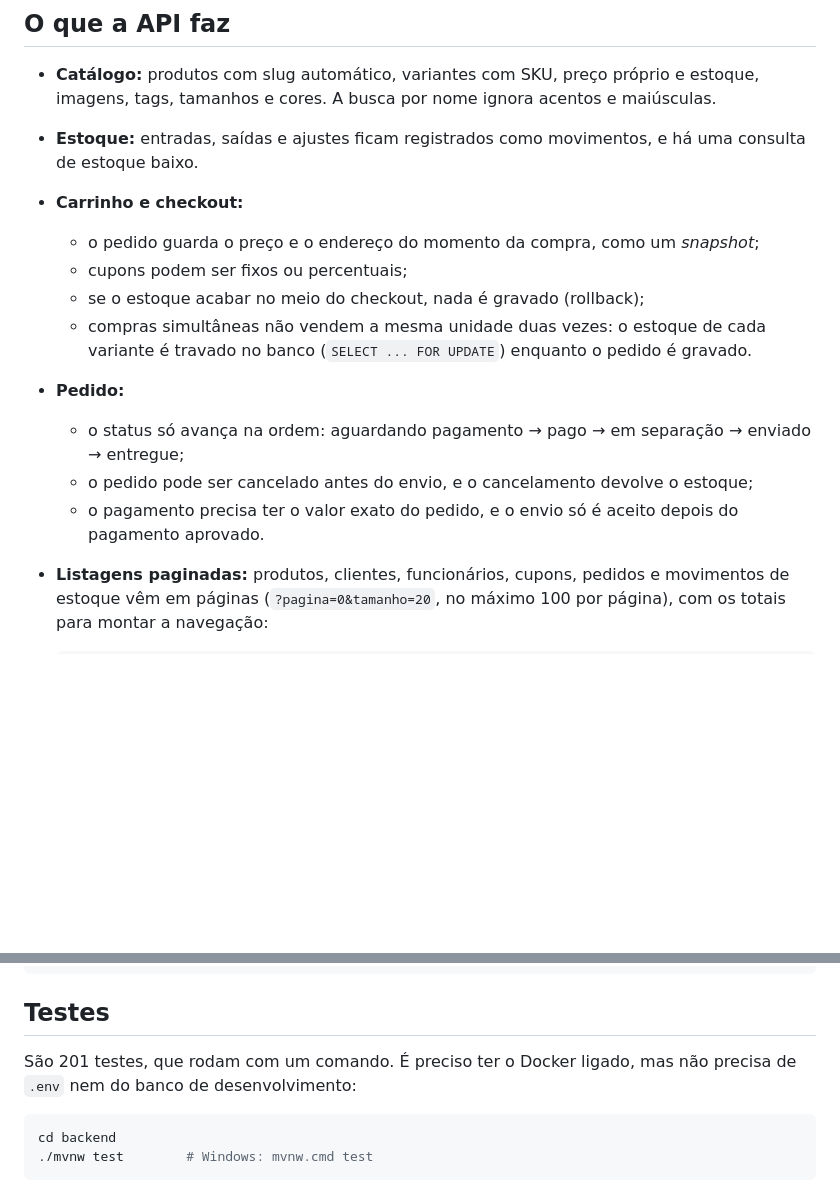
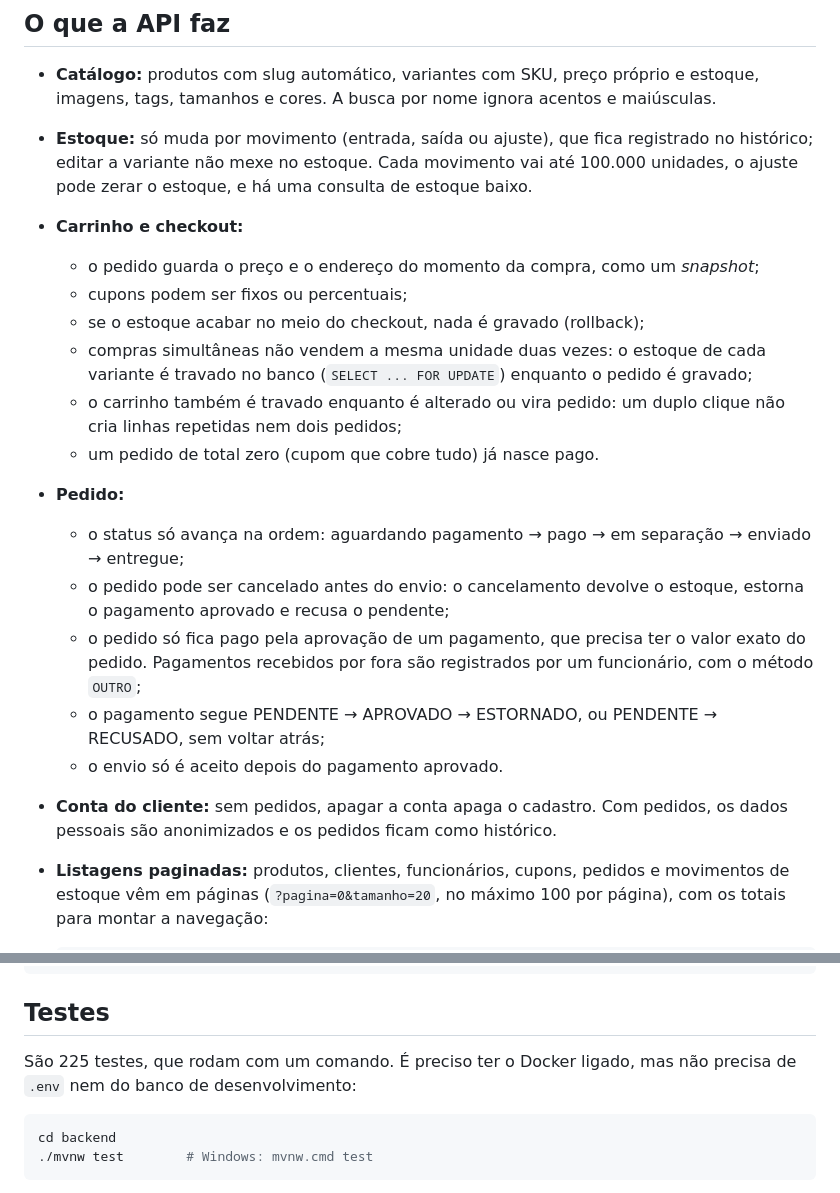
Before and after one commit to Leony99/Pack, a Markdown page: README.md, 2 parts joined by grey strips. GitHub-like rendering; blank space fills up the shorter version.

Commit message:
Documenta as regras novas de estoque, carrinho, pagamento e conta; 225 testes
Co-Authored-By: Claude Opus 5.5 <noreply@anthropic.com>

````diff
--- a/README.md
+++ b/README.md
@@ -37,16 +37,21 @@ Projeto de portfólio, desenvolvido para estudar como uma API de verdade é orga
 ## O que a API faz
 
 - **Catálogo:** produtos com slug automático, variantes com SKU, preço próprio e estoque, imagens, tags, tamanhos e cores. A busca por nome ignora acentos e maiúsculas.
-- **Estoque:** entradas, saídas e ajustes ficam registrados como movimentos, e há uma consulta de estoque baixo.
+- **Estoque:** só muda por movimento (entrada, saída ou ajuste), que fica registrado no histórico; editar a variante não mexe no estoque. Cada movimento vai até 100.000 unidades, o ajuste pode zerar o estoque, e há uma consulta de estoque baixo.
 - **Carrinho e checkout:**
   - o pedido guarda o preço e o endereço do momento da compra, como um *snapshot*;
   - cupons podem ser fixos ou percentuais;
   - se o estoque acabar no meio do checkout, nada é gravado (rollback);
-  - compras simultâneas não vendem a mesma unidade duas vezes: o estoque de cada variante é travado no banco (`SELECT ... FOR UPDATE`) enquanto o pedido é gravado.
+  - compras simultâneas não vendem a mesma unidade duas vezes: o estoque de cada variante é travado no banco (`SELECT ... FOR UPDATE`) enquanto o pedido é gravado;
+  - o carrinho também é travado enquanto é alterado ou vira pedido: um duplo clique não cria linhas repetidas nem dois pedidos;
+  - um pedido de total zero (cupom que cobre tudo) já nasce pago.
 - **Pedido:**
   - o status só avança na ordem: aguardando pagamento → pago → em separação → enviado → entregue;
-  - o pedido pode ser cancelado antes do envio, e o cancelamento devolve o estoque;
-  - o pagamento precisa ter o valor exato do pedido, e o envio só é aceito depois do pagamento aprovado.
+  - o pedido pode ser cancelado antes do envio: o cancelamento devolve o estoque, estorna o pagamento aprovado e recusa o pendente;
+  - o pedido só fica pago pela aprovação de um pagamento, que precisa ter o valor exato do pedido. Pagamentos recebidos por fora são registrados por um funcionário, com o método `OUTRO`;
+  - o pagamento segue PENDENTE → APROVADO → ESTORNADO, ou PENDENTE → RECUSADO, sem voltar atrás;
+  - o envio só é aceito depois do pagamento aprovado.
+- **Conta do cliente:** sem pedidos, apagar a conta apaga o cadastro. Com pedidos, os dados pessoais são anonimizados e os pedidos ficam como histórico.
 - **Listagens paginadas:** produtos, clientes, funcionários, cupons, pedidos e movimentos de estoque vêm em páginas (`?pagina=0&tamanho=20`, no máximo 100 por página), com os totais para montar a navegação:
 
   ```json
@@ -183,7 +188,7 @@ curl localhost:8080/api/v1/auth/me -H "Authorization: Bearer <token>"
 
 ## Testes
 
-São 201 testes, que rodam com um comando. É preciso ter o Docker ligado, mas não precisa de `.env` nem do banco de desenvolvimento:
+São 225 testes, que rodam com um comando. É preciso ter o Docker ligado, mas não precisa de `.env` nem do banco de desenvolvimento:
 
 ```bash
 cd backend
````
Also changed, not shown: ci-cd/README.md (+2 -2 lines).
